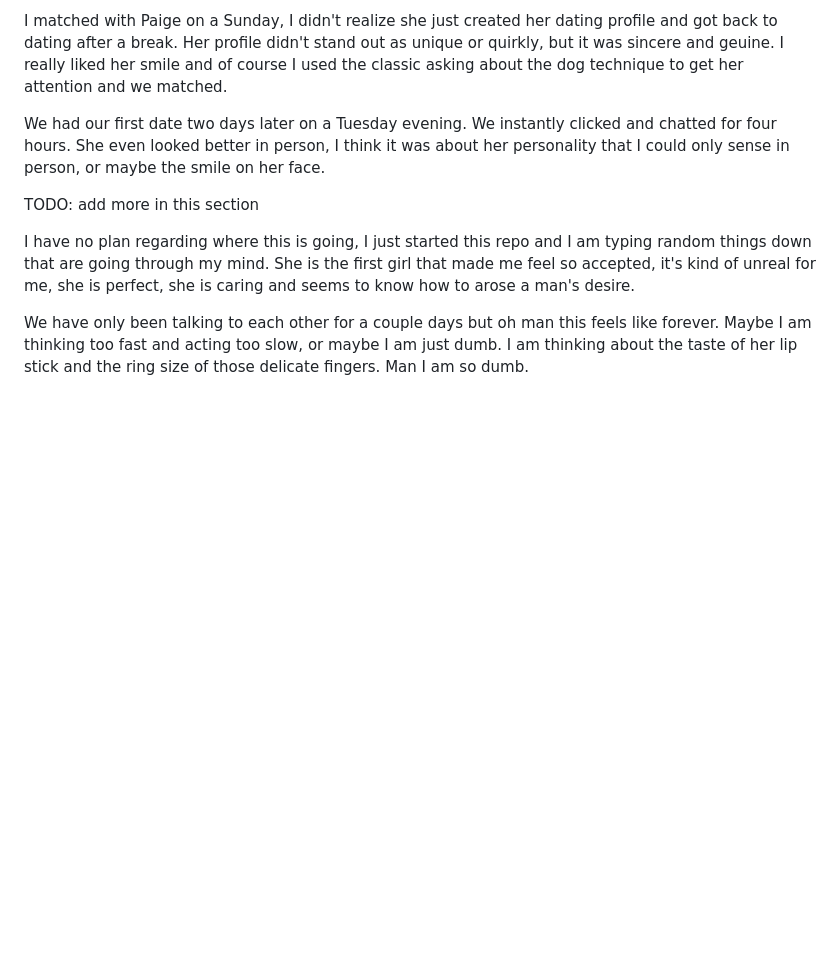
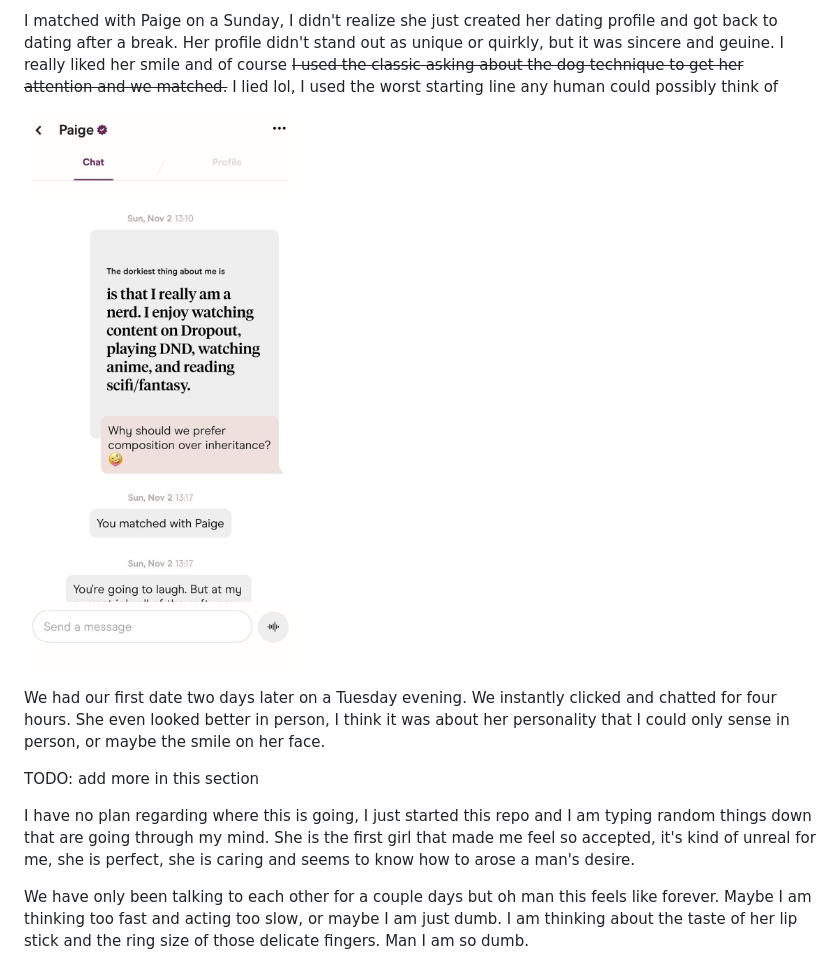
Before and after one commit to Jiawei-Wang/the-day-i-met-paige, a Markdown page: jiawei/first-date.md, the part around the change. Drawn GitHub-style; pictures changed too: the-start-of-it-all.jpeg (added); blank space fills up the shorter version.

Commit message:
when two nerds meet each other

```diff
--- a/jiawei/first-date.md
+++ b/jiawei/first-date.md
@@ -1,4 +1,6 @@
-I matched with Paige on a Sunday, I didn't realize she just created her dating profile and got back to dating after a break. Her profile didn't stand out as unique or quirkly, but it was sincere and geuine. I really liked her smile and of course I used the classic asking about the dog technique to get her attention and we matched.
+I matched with Paige on a Sunday, I didn't realize she just created her dating profile and got back to dating after a break. Her profile didn't stand out as unique or quirkly, but it was sincere and geuine. I really liked her smile and of course ~~I used the classic asking about the dog technique to get her attention and we matched.~~ I lied lol, I used the worst starting line any human could possibly think of
+
+![](../the-start-of-it-all.jpeg)
 
 We had our first date two days later on a Tuesday evening. We instantly clicked and chatted for four hours. She even looked better in person, I think it was about her personality that I could only sense in person, or maybe the smile on her face.
 
```
